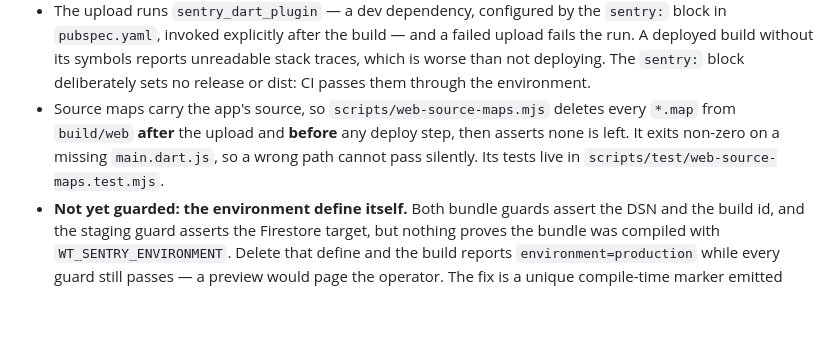
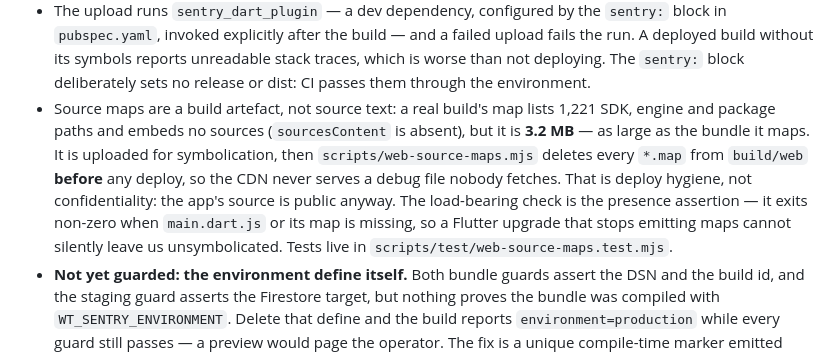
Before and after one commit to chriskelly/wish-together, a Markdown page: AGENTS.md, the part around the change. Rendered like a GitHub page; blank space fills up the shorter version.

Commit message:
docs(sentry): correct what the web source map contains and why it is stripped
A real build's map embeds no source text and the app's source is public, so
the strip is deploy hygiene (3.2 MB) rather than confidentiality. The
presence assertion is the check that matters: it fails when Flutter stops
emitting a map, which would leave events unsymbolicated in silence.

```diff
--- a/AGENTS.md
+++ b/AGENTS.md
@@ -336,10 +336,14 @@ secret and authorises the upload.
   `pubspec.yaml`, invoked explicitly after the build — and a failed upload fails the run. A deployed
   build without its symbols reports unreadable stack traces, which is worse than not deploying.
   The `sentry:` block deliberately sets no release or dist: CI passes them through the environment.
-- Source maps carry the app's source, so `scripts/web-source-maps.mjs` deletes every `*.map` from
-  `build/web` **after** the upload and **before** any deploy step, then asserts none is left. It
-  exits non-zero on a missing `main.dart.js`, so a wrong path cannot pass silently. Its tests live
-  in `scripts/test/web-source-maps.test.mjs`.
+- Source maps are a build artefact, not source text: a real build's map lists 1,221 SDK, engine and
+  package paths and embeds no sources (`sourcesContent` is absent), but it is **3.2 MB** — as large
+  as the bundle it maps. It is uploaded for symbolication, then `scripts/web-source-maps.mjs`
+  deletes every `*.map` from `build/web` **before** any deploy, so the CDN never serves a debug file
+  nobody fetches. That is deploy hygiene, not confidentiality: the app's source is public anyway.
+  The load-bearing check is the presence assertion — it exits non-zero when `main.dart.js` or its
+  map is missing, so a Flutter upgrade that stops emitting maps cannot silently leave us
+  unsymbolicated. Tests live in `scripts/test/web-source-maps.test.mjs`.
 - **Not yet guarded: the environment define itself.** Both bundle guards assert the DSN and the
   build id, and the staging guard asserts the Firestore target, but nothing proves the bundle was
   compiled with `WT_SENTRY_ENVIRONMENT`. Delete that define and the build reports
```
